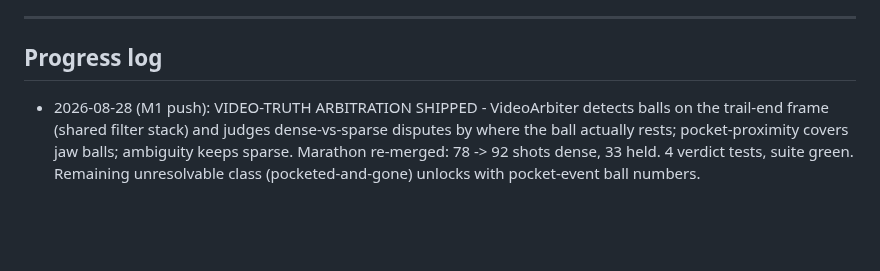
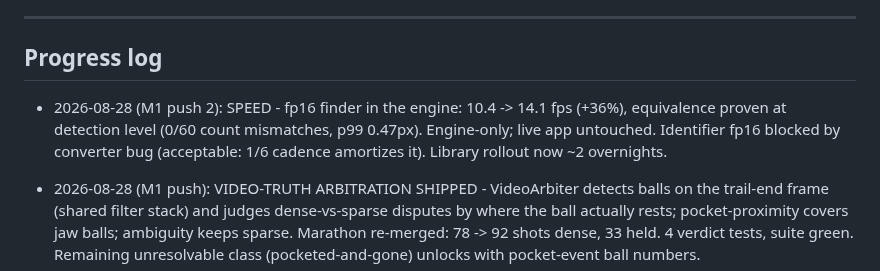
Before and after one commit to CaulfieldEngineering/BilliardsTrainer, a Markdown page: docs/GOALS.md, the part around the change. Drawn GitHub-style; blank space fills up the shorter version.

Commit message:
GOALS: fp16 finder +36% engine speed
Co-Authored-By: Claude Fable 5 <noreply@anthropic.com>

```diff
--- a/docs/GOALS.md
+++ b/docs/GOALS.md
@@ -129,6 +129,7 @@ Rounds continue with Joe's visual feedback as the gate.
 ---
 
 ## Progress log
+- 2026-08-28 (M1 push 2): SPEED - fp16 finder in the engine: 10.4 -> 14.1 fps (+36%), equivalence proven at detection level (0/60 count mismatches, p99 0.47px). Engine-only; live app untouched. Identifier fp16 blocked by converter bug (acceptable: 1/6 cadence amortizes it). Library rollout now ~2 overnights.
 - 2026-08-28 (M1 push): VIDEO-TRUTH ARBITRATION SHIPPED - VideoArbiter detects balls on the trail-end frame (shared filter stack) and judges dense-vs-sparse disputes by where the ball actually rests; pocket-proximity covers jaw balls; ambiguity keeps sparse. Marathon re-merged: 78 -> 92 shots dense, 33 held. 4 verdict tests, suite green. Remaining unresolvable class (pocketed-and-gone) unlocks with pocket-event ball numbers.
 - 2026-08-28 (loop 16): HYGIENE + THE GATE AUTOPSY. Hygiene GREEN (pairing extracted, lint 10, prepare_detections rebaselined as renamed-not-grown). The 47 gate-held shots decomposed: 76 path-diverged / 17 endpoint-off / 3 no-dense-ball; visual arbitration on the worst divergence proved DENSE RIGHT and sparse wrong (ball rests in the pocket jaw; dense trail ends on it, sparse stops mid-felt) - the conservative gate protected a wrong witness. M2 redesign logged: video-truth arbitration + standalone corpus metrics for dense, sparse agreement demoted to bootstrap-only. Joe's morning look pending on the dense marathon replay.
 - 2026-08-27 (M1 push, day 2): THE PAYOFF LANDED - marathon run 3 (session calib + shared filter stack + meta hinv) completed clean: 198,950 frames, 30.0 states/s, 0/19,895 duplicate frames. Dense trails MERGED into the marathon's real shots.json: 78 shots upgraded (33ms cadence, visual gate showed the tip ON the ball and an out-and-back V-bounce invisible to 150ms sampling), 47 held sparse by the geometric agreement gate, 71 non-attempts skipped. Rollback copy kept. Coordinate-space saga closed with THE structural fix: pipeline.prepare_detections extracted as the shared pre-tracker stage - the engine inherits the entire bought filter stack by construction. Process lessons logged: integration checks BEFORE long compute; ETAs quoted to the deliverable. M2 corpus gates + speed path next; library rollout after gates.
```
